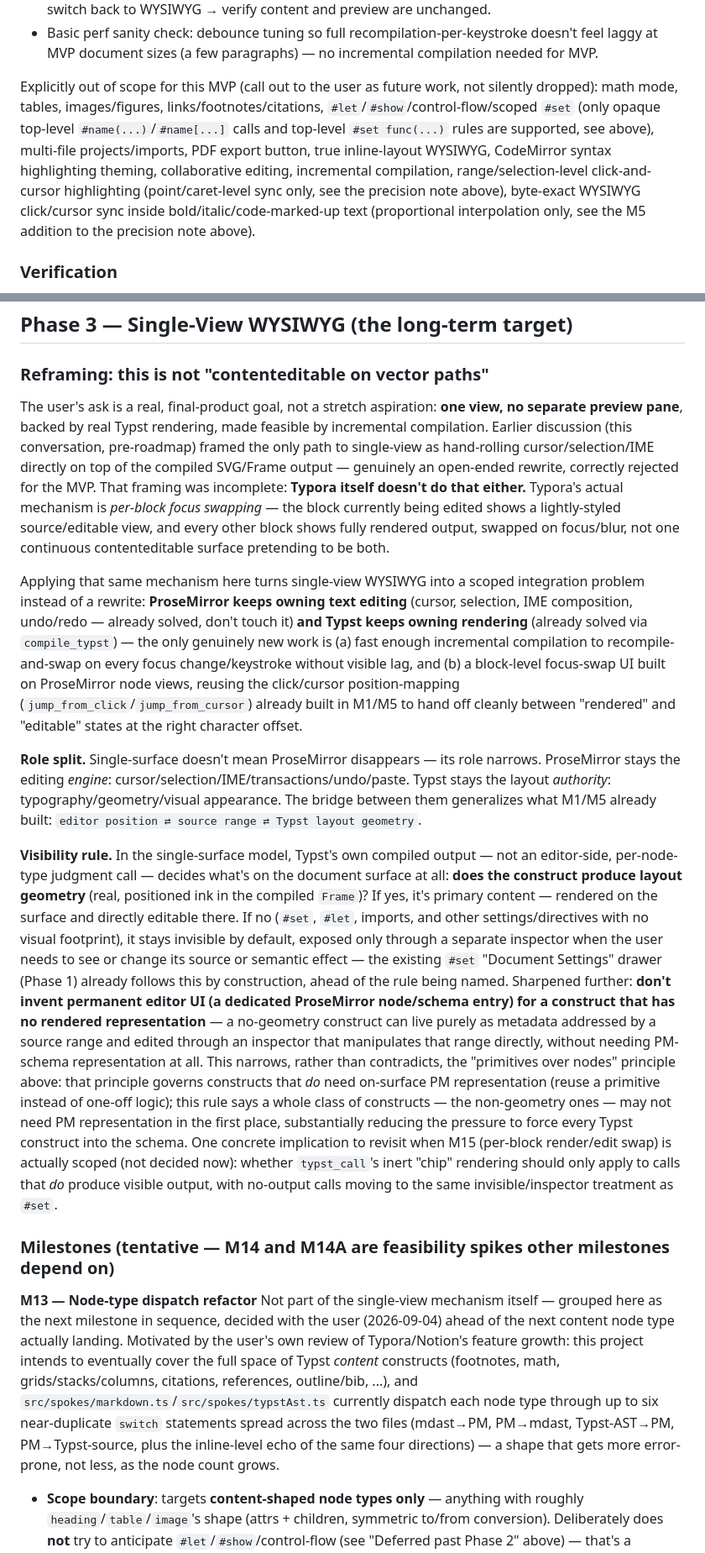
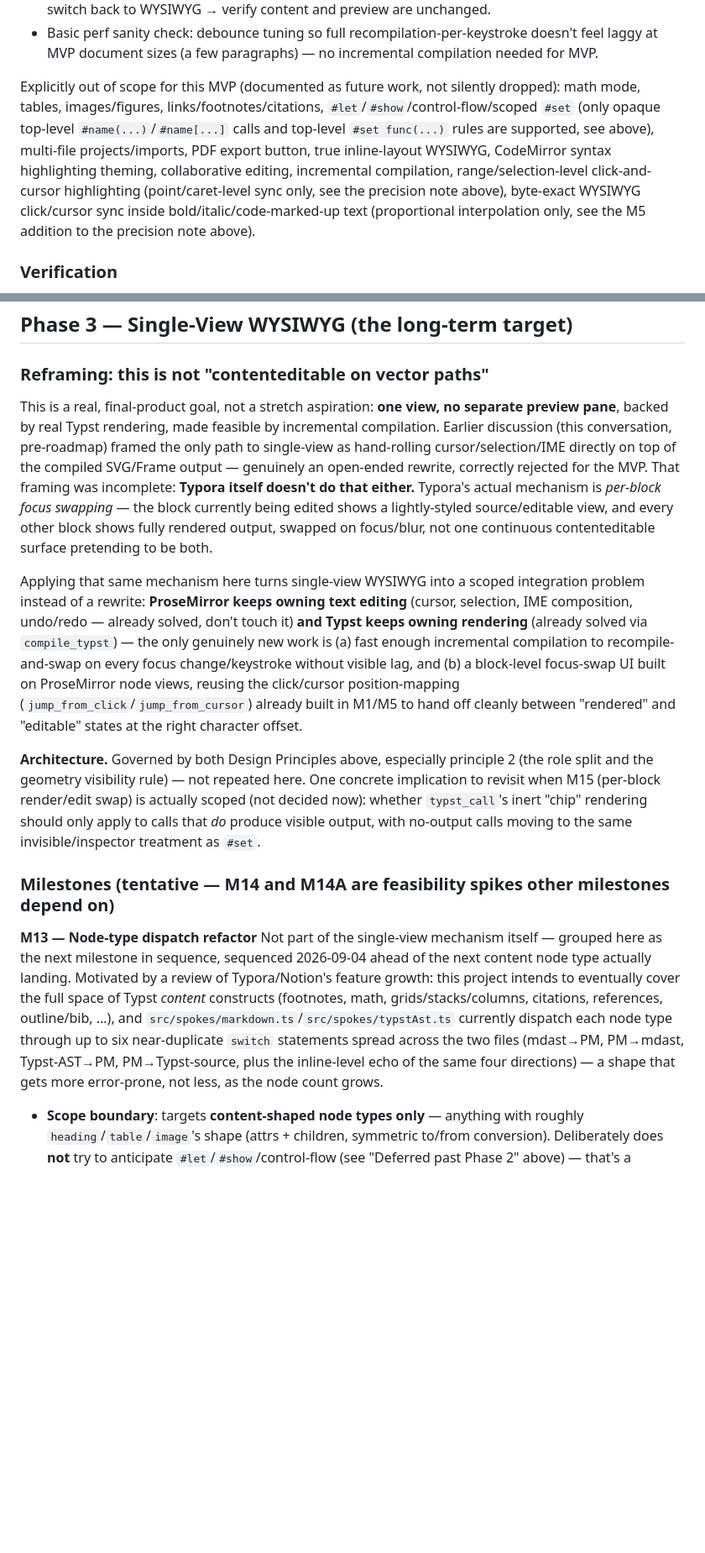
Before and after one commit to flatflax/typst-editor, a Markdown page: plan.md, 2 parts joined by grey strips. Shown at 84% size. GitHub-like rendering; blank space fills up the shorter version.

```diff
--- a/plan.md
+++ b/plan.md
@@ -113,7 +150,7 @@ Mount the ProseMirror `EditorView` with keymaps/toolbar for the subset (bold/ita
 - Manual smoke checklist: author in WYSIWYG → switch to Typst source → switch to Markdown → switch back to WYSIWYG → verify content and preview are unchanged.
 - Basic perf sanity check: debounce tuning so full recompilation-per-keystroke doesn't feel laggy at MVP document sizes (a few paragraphs) — no incremental compilation needed for MVP.
 
-Explicitly out of scope for this MVP (call out to the user as future work, not silently dropped): math mode, tables, images/figures, links/footnotes/citations, `#let`/`#show`/control-flow/scoped `#set` (only opaque top-level `#name(...)`/`#name[...]` calls and top-level `#set func(...)` rules are supported, see above), multi-file projects/imports, PDF export button, true inline-layout WYSIWYG, CodeMirror syntax highlighting theming, collaborative editing, incremental compilation, range/selection-level click-and-cursor highlighting (point/caret-level sync only, see the precision note above), byte-exact WYSIWYG click/cursor sync inside bold/italic/code-marked-up text (proportional interpolation only, see the M5 addition to the precision note above).
+Explicitly out of scope for this MVP (documented as future work, not silently dropped): math mode, tables, images/figures, links/footnotes/citations, `#let`/`#show`/control-flow/scoped `#set` (only opaque top-level `#name(...)`/`#name[...]` calls and top-level `#set func(...)` rules are supported, see above), multi-file projects/imports, PDF export button, true inline-layout WYSIWYG, CodeMirror syntax highlighting theming, collaborative editing, incremental compilation, range/selection-level click-and-cursor highlighting (point/caret-level sync only, see the precision note above), byte-exact WYSIWYG click/cursor sync inside bold/italic/code-marked-up text (proportional interpolation only, see the M5 addition to the precision note above).
 
 ### Verification
 
@@ -214,42 +251,21 @@ Carried over from the MVP's out-of-scope list, intentionally not attempted this
 
 ### Reframing: this is not "contenteditable on vector paths"
 
-The user's ask is a real, final-product goal, not a stretch aspiration: **one view, no separate preview pane**, backed by real Typst rendering, made feasible by incremental compilation. Earlier discussion (this conversation, pre-roadmap) framed the only path to single-view as hand-rolling cursor/selection/IME directly on top of the compiled SVG/Frame output — genuinely an open-ended rewrite, correctly rejected for the MVP. That framing was incomplete: **Typora itself doesn't do that either.** Typora's actual mechanism is *per-block focus swapping* — the block currently being edited shows a lightly-styled source/editable view, and every other block shows fully rendered output, swapped on focus/blur, not one continuous contenteditable surface pretending to be both.
+This is a real, final-product goal, not a stretch aspiration: **one view, no separate preview pane**, backed by real Typst rendering, made feasible by incremental compilation. Earlier discussion (this conversation, pre-roadmap) framed the only path to single-view as hand-rolling cursor/selection/IME directly on top of the compiled SVG/Frame output — genuinely an open-ended rewrite, correctly rejected for the MVP. That framing was incomplete: **Typora itself doesn't do that either.** Typora's actual mechanism is *per-block focus swapping* — the block currently being edited shows a lightly-styled source/editable view, and every other block shows fully rendered output, swapped on focus/blur, not one continuous contenteditable surface pretending to be both.
 
 Applying that same mechanism here turns single-view WYSIWYG into a scoped integration problem instead of a rewrite: **ProseMirror keeps owning text editing** (cursor, selection, IME composition, undo/redo — already solved, don't touch it) **and Typst keeps owning rendering** (already solved via `compile_typst`) — the only genuinely new work is (a) fast enough incremental compilation to recompile-and-swap on every focus change/keystroke without visible lag, and (b) a block-level focus-swap UI built on ProseMirror node views, reusing the click/cursor position-mapping (`jump_from_click`/`jump_from_cursor`) already built in M1/M5 to hand off cleanly between "rendered" and "editable" states at the right character offset.
 
-**Role split.** Single-surface doesn't mean ProseMirror disappears — its role narrows.
-ProseMirror stays the editing *engine*: cursor/selection/IME/transactions/undo/paste.
-Typst stays the layout *authority*: typography/geometry/visual appearance. The bridge
-between them generalizes what M1/M5 already built: `editor position ⇄ source range ⇄
-Typst layout geometry`.
-
-**Visibility rule.** In the single-surface model, Typst's own compiled output — not an
-editor-side, per-node-type judgment call — decides what's on the document surface at all:
-**does the construct produce layout geometry** (real, positioned ink in the compiled
-`Frame`)? If yes, it's primary content — rendered on the surface and directly editable
-there. If no (`#set`, `#let`, imports, and other settings/directives with no visual
-footprint), it stays invisible by default, exposed only through a separate inspector when
-the user needs to see or change its source or semantic effect — the existing `#set`
-"Document Settings" drawer (Phase 1) already follows this by construction, ahead of the
-rule being named. Sharpened further: **don't invent permanent editor UI (a dedicated
-ProseMirror node/schema entry) for a construct that has no rendered representation** — a
-no-geometry construct can live purely as metadata addressed by a source range and edited
-through an inspector that manipulates that range directly, without needing PM-schema
-representation at all. This narrows, rather than contradicts, the "primitives over nodes"
-principle above: that principle governs constructs that *do* need on-surface PM
-representation (reuse a primitive instead of one-off logic); this rule says a whole class
-of constructs — the non-geometry ones — may not need PM representation in the first place,
-substantially reducing the pressure to force every Typst construct into the schema. One
-concrete implication to revisit when M15 (per-block render/edit swap) is actually scoped
-(not decided now): whether `typst_call`'s inert "chip" rendering should only apply to
-calls that *do* produce visible output, with no-output calls moving to the same
+**Architecture.** Governed by both Design Principles above, especially principle 2 (the
+role split and the geometry visibility rule) — not repeated here. One concrete
+implication to revisit when M15 (per-block render/edit swap) is actually scoped (not
+decided now): whether `typst_call`'s inert "chip" rendering should only apply to calls
+that *do* produce visible output, with no-output calls moving to the same
 invisible/inspector treatment as `#set`.
 
 ### Milestones (tentative — M14 and M14A are feasibility spikes other milestones depend on)
 
 **M13 — Node-type dispatch refactor**
-Not part of the single-view mechanism itself — grouped here as the next milestone in sequence, decided with the user (2026-09-04) ahead of the next content node type actually landing. Motivated by the user's own review of Typora/Notion's feature growth: this project intends to eventually cover the full space of Typst *content* constructs (footnotes, math, grids/stacks/columns, citations, references, outline/bib, ...), and `src/spokes/markdown.ts`/`src/spokes/typstAst.ts` currently dispatch each node type through up to six near-duplicate `switch` statements spread across the two files (mdast→PM, PM→mdast, Typst-AST→PM, PM→Typst-source, plus the inline-level echo of the same four directions) — a shape that gets more error-prone, not less, as the node count grows.
+Not part of the single-view mechanism itself — grouped here as the next milestone in sequence, sequenced 2026-09-04 ahead of the next content node type actually landing. Motivated by a review of Typora/Notion's feature growth: this project intends to eventually cover the full space of Typst *content* constructs (footnotes, math, grids/stacks/columns, citations, references, outline/bib, ...), and `src/spokes/markdown.ts`/`src/spokes/typstAst.ts` currently dispatch each node type through up to six near-duplicate `switch` statements spread across the two files (mdast→PM, PM→mdast, Typst-AST→PM, PM→Typst-source, plus the inline-level echo of the same four directions) — a shape that gets more error-prone, not less, as the node count grows.
 - **Scope boundary**: targets **content-shaped node types only** — anything with roughly `heading`/`table`/`image`'s shape (attrs + children, symmetric to/from conversion). Deliberately does **not** try to anticipate `#let`/`#show`/control-flow (see "Deferred past Phase 2" above) — that's a categorically different problem (variable binding/scoping/evaluation, not node conversion) that this refactor wouldn't make any smaller, and designing this table around a semantic model that doesn't exist yet would be pure speculation.
 - **Inline layer** (`flattenInlineNode`/`inlineToMdast`/`inlineToNodes`/`serializeInline`): collapse into one small shared table — these four are already near-identical, context-free 1:1 leaf conversions (text/hard_break/typst_call_inline/link-mark), the safest part of the codebase to genericize.
 - **Block layer**: keep separate per-direction functions (not one unified table) — several block cases are lookahead/accumulation over siblings, not per-node conversions (`imageFromSoleChild` peeks at a paragraph's children before choosing its PM type, `#set` hoisting mutates a root-level accumulator, list-item shape validation needs a whole converted children array, table needs the whole flat cell grid, the mdast `code` case fans out on `lang` not `type`) — forcing these into a per-node-type table would leak `parent`/`siblings`/accumulator context into every entry. These stay as explicit, named functions outside any table.
```
Also changed, not shown: other parts of plan.md (+52 -15 lines).
